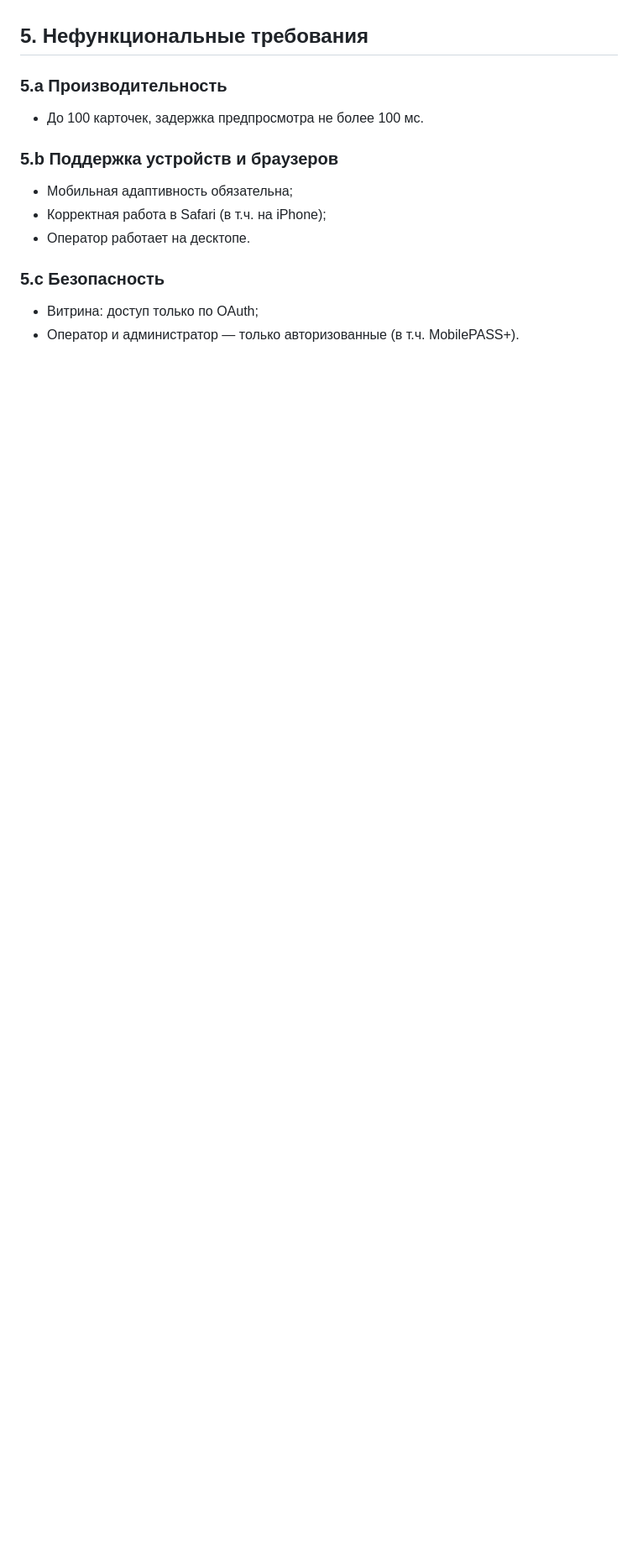
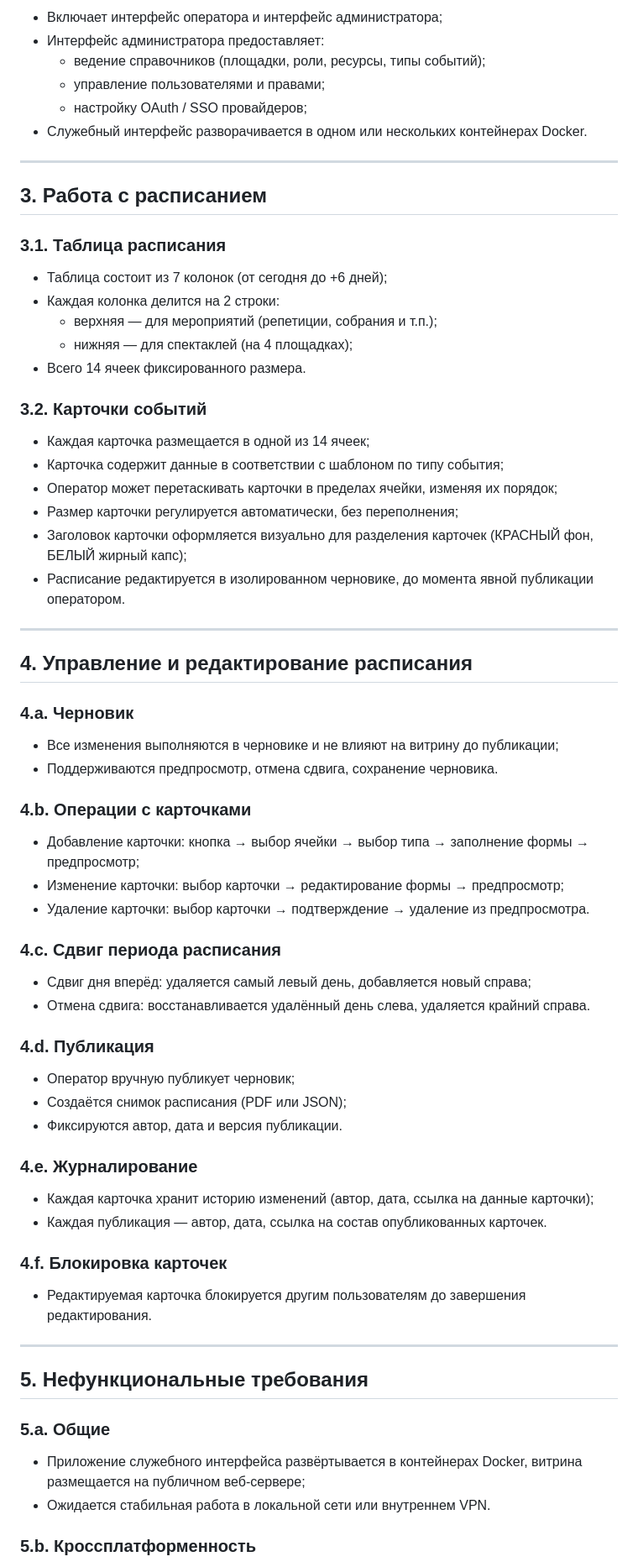
Before and after one commit to vsuh/the-table, a Markdown page: docs/Техническое_задание_Расписание_Театр.md, the part around the change printed below. Shown: that part at 84% size. Rendered like a GitHub page; blank space fills up the shorter version.

```diff
--- a/docs/Техническое_задание_Расписание_Театр.md
+++ b/docs/Техническое_задание_Расписание_Театр.md
@@ -52,15 +58,74 @@
+- Включает интерфейс оператора и интерфейс администратора;
+- Интерфейс администратора предоставляет:
+  - ведение справочников (площадки, роли, ресурсы, типы событий);
+  - управление пользователями и правами;
+  - настройку OAuth / SSO провайдеров;
+- Служебный интерфейс разворачивается в одном или нескольких контейнерах Docker.
+
+---
+
+## 3. Работа с расписанием
+
+### 3.1. Таблица расписания
+
+- Таблица состоит из 7 колонок (от сегодня до +6 дней);
+- Каждая колонка делится на 2 строки:
+  - верхняя — для мероприятий (репетиции, собрания и т.п.);
+  - нижняя — для спектаклей (на 4 площадках);
+- Всего 14 ячеек фиксированного размера.
+
+### 3.2. Карточки событий
+
+- Каждая карточка размещается в одной из 14 ячеек;
+- Карточка содержит данные в соответствии с шаблоном по типу события;
+- Оператор может перетаскивать карточки в пределах ячейки, изменяя их порядок;
+- Размер карточки регулируется автоматически, без переполнения;
+- Заголовок карточки оформляется визуально для разделения карточек (КРАСНЫЙ фон, БЕЛЫЙ жирный капс);
+- Расписание редактируется в изолированном черновике, до момента явной публикации оператором.
+
+---
+
+## 4. Управление и редактирование расписания
+
+### 4.a. Черновик
+
+- Все изменения выполняются в черновике и не влияют на витрину до публикации;
+- Поддерживаются предпросмотр, отмена сдвига, сохранение черновика.
+
+### 4.b. Операции с карточками
+
+- Добавление карточки: кнопка → выбор ячейки → выбор типа → заполнение формы → предпросмотр;
+- Изменение карточки: выбор карточки → редактирование формы → предпросмотр;
+- Удаление карточки: выбор карточки → подтверждение → удаление из предпросмотра.
+
+### 4.c. Сдвиг периода расписания
+
+- Сдвиг дня вперёд: удаляется самый левый день, добавляется новый справа;
+- Отмена сдвига: восстанавливается удалённый день слева, удаляется крайний справа.
+
+### 4.d. Публикация
+
+- Оператор вручную публикует черновик;
+- Создаётся снимок расписания (PDF или JSON);
+- Фиксируются автор, дата и версия публикации.
+
+### 4.e. Журналирование
+
+- Каждая карточка хранит историю изменений (автор, дата, ссылка на данные карточки);
+- Каждая публикация — автор, дата, ссылка на состав опубликованных карточек.
+
+### 4.f. Блокировка карточек
+
+- Редактируемая карточка блокируется другим пользователям до завершения редактирования.
+
+---
 
 ## 5. Нефункциональные требования
 
-### 5.a Производительность
-- До 100 карточек, задержка предпросмотра не более 100 мс.
+### 5.a. Общие
 
-### 5.b Поддержка устройств и браузеров
-- Мобильная адаптивность обязательна;
-- Корректная работа в Safari (в т.ч. на iPhone);
-- Оператор работает на десктопе.
+- Приложение служебного интерфейса развёртывается в контейнерах Docker, витрина размещается на публичном веб-сервере;
+- Ожидается стабильная работа в локальной сети или внутреннем VPN.
 
-### 5.c Безопасность
-- Витрина: доступ только по OAuth;
-- Оператор и администратор — только авторизованные (в т.ч. MobilePASS+).
+### 5.b. Кроссплатформенность
 
```
Also changed, not shown: other parts of docs/Техническое_задание_Расписание_Театр.md (+76 -76 lines).
